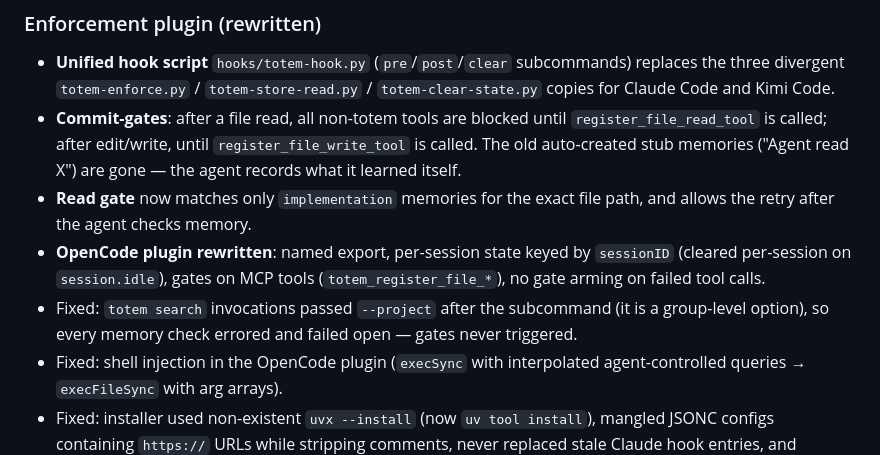
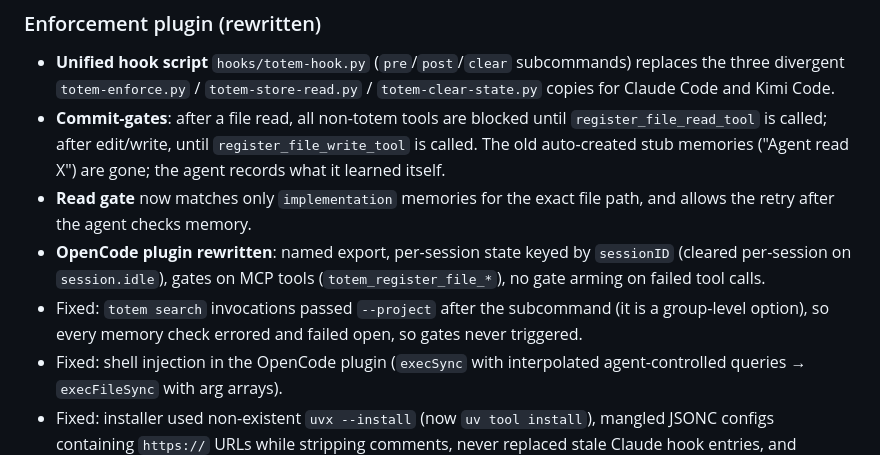
Before and after one commit to emiliano-go/srcmem, a Markdown page: CHANGELOG.md, the part around one of its changes. GitHub-like rendering.

Commit message:
docs: replace em dashes in CHANGELOG.md

```diff
--- a/CHANGELOG.md
+++ b/CHANGELOG.md
@@ -5,10 +5,10 @@
 ### Enforcement plugin (rewritten)
 
 - **Unified hook script** `hooks/totem-hook.py` (`pre`/`post`/`clear` subcommands) replaces the three divergent `totem-enforce.py` / `totem-store-read.py` / `totem-clear-state.py` copies for Claude Code and Kimi Code.
-- **Commit-gates**: after a file read, all non-totem tools are blocked until `register_file_read_tool` is called; after edit/write, until `register_file_write_tool` is called. The old auto-created stub memories ("Agent read X") are gone — the agent records what it learned itself.
+- **Commit-gates**: after a file read, all non-totem tools are blocked until `register_file_read_tool` is called; after edit/write, until `register_file_write_tool` is called. The old auto-created stub memories ("Agent read X") are gone; the agent records what it learned itself.
 - **Read gate** now matches only `implementation` memories for the exact file path, and allows the retry after the agent checks memory.
 - **OpenCode plugin rewritten**: named export, per-session state keyed by `sessionID` (cleared per-session on `session.idle`), gates on MCP tools (`totem_register_file_*`), no gate arming on failed tool calls.
-- Fixed: `totem search` invocations passed `--project` after the subcommand (it is a group-level option), so every memory check errored and failed open — gates never triggered.
+- Fixed: `totem search` invocations passed `--project` after the subcommand (it is a group-level option), so every memory check errored and failed open, so gates never triggered.
 - Fixed: shell injection in the OpenCode plugin (`execSync` with interpolated agent-controlled queries → `execFileSync` with arg arrays).
 - Fixed: installer used non-existent `uvx --install` (now `uv tool install`), mangled JSONC configs containing `https://` URLs while stripping comments, never replaced stale Claude hook entries, and installed the Kimi plugin manifest pointing at non-existent hook paths.
 - Fixed: removed self-dependency on `@emiliano-go/totem@^0.4.3`; Kimi manifest no longer references a missing `skills/` dir.
```
Also changed, not shown: other parts of CHANGELOG.md (+1 -1 lines).
